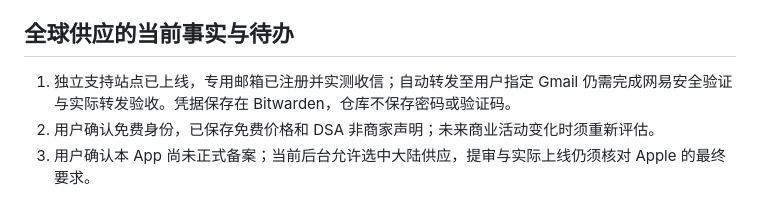
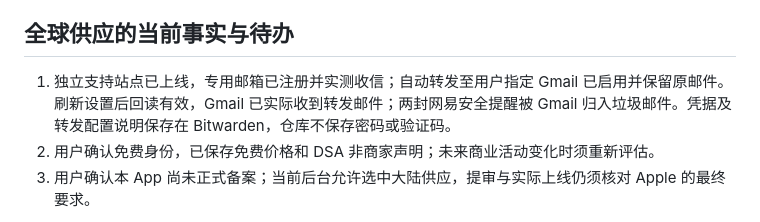
Before and after one commit to dzshzx/chouwazi, a Markdown page: docs/APP-STORE.md, the part around the change. Rendered like a GitHub page.

Commit message:
docs(store): 记录开发者邮箱转发验收结果

```diff
--- a/docs/APP-STORE.md
+++ b/docs/APP-STORE.md
@@ -94,7 +94,7 @@ uv run --locked --script scripts/render-store-site.py
 
 ## 全球供应的当前事实与待办
 
-1. 独立支持站点已上线，专用邮箱已注册并实测收信；自动转发至用户指定 Gmail 仍需完成网易安全验证与实际转发验收。凭据保存在 Bitwarden，仓库不保存密码或验证码。
+1. 独立支持站点已上线，专用邮箱已注册并实测收信；自动转发至用户指定 Gmail 已启用并保留原邮件。刷新设置后回读有效，Gmail 已实际收到转发邮件；两封网易安全提醒被 Gmail 归入垃圾邮件。凭据及转发配置说明保存在 Bitwarden，仓库不保存密码或验证码。
 2. 用户确认免费身份，已保存免费价格和 DSA 非商家声明；未来商业活动变化时须重新评估。
 3. 用户确认本 App 尚未正式备案；当前后台允许选中大陆供应，提审与实际上线仍须核对 Apple 的最终要求。
 
```
Also changed, not shown: README.md (+1 -2 lines).
